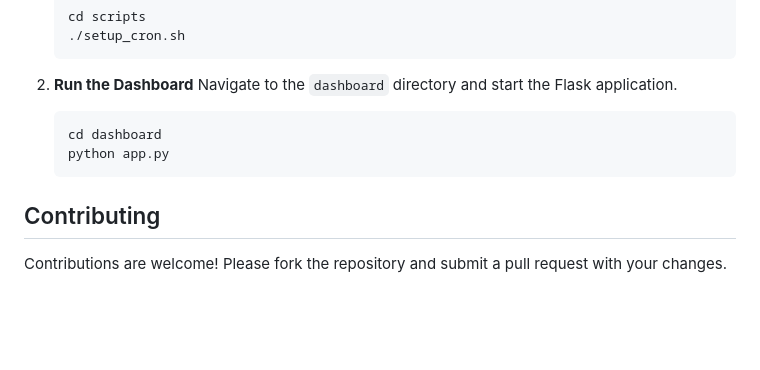
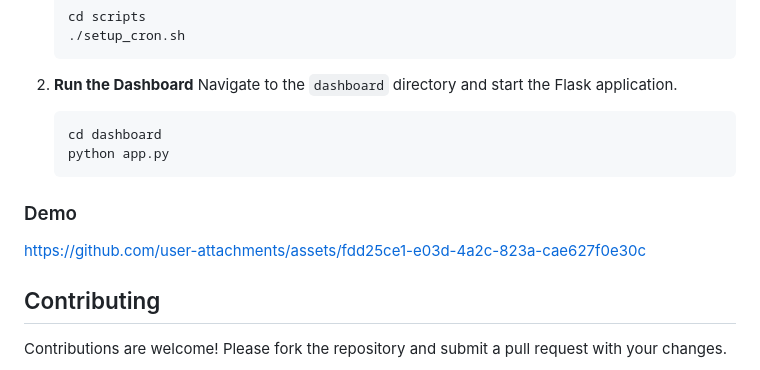
Before and after one commit to uottawa-developer-team/system-monitoring-dashboard, a Markdown page: README.md, the part around the change. Rendered like a GitHub page; blank space fills up the shorter version.

Commit message:
Added a Demo of the System Monitoring Dashboard

````diff
--- a/README.md
+++ b/README.md
@@ -82,6 +82,9 @@ Visit the [System-Monitoring-Dashboard](https://system-monitoring-dashboard.page
    python app.py
    ```
 
+### Demo
+https://github.com/user-attachments/assets/fdd25ce1-e03d-4a2c-823a-cae627f0e30c
+
 ## Contributing
 Contributions are welcome! Please fork the repository and submit a pull request with your changes.
 
````
